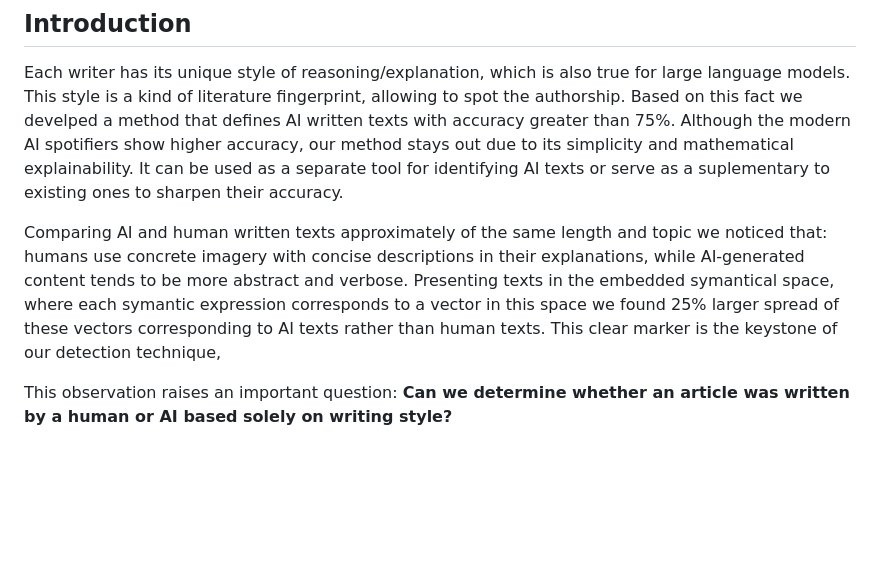
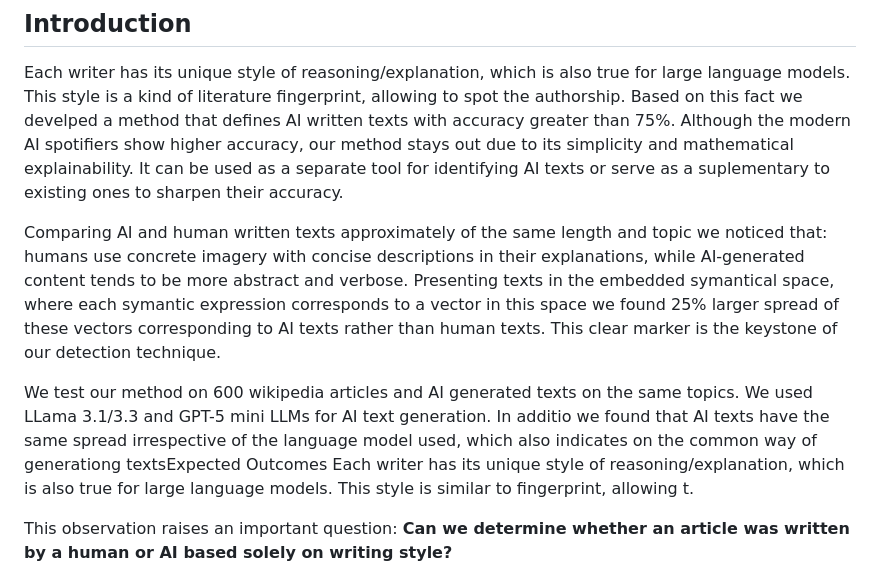
Before and after one commit to Vlasenko2006/ai-text-spotter, a Markdown page: README.md, the part around the change. Rendered like a GitHub page; blank space fills up the shorter version.

```diff
--- a/README.md
+++ b/README.md
@@ -6,7 +6,10 @@
 Each writer has its unique style of reasoning/explanation, which is also true for large language models. This style is a kind of literature fingerprint, allowing to spot the authorship. Based on this fact we develped a method that defines AI written texts with accuracy greater than 75%. Although the modern AI spotifiers show higher accuracy, our method stays out due to its simplicity and mathematical explainability. It can be used as a separate tool for identifying AI texts or serve as a suplementary to existing ones to sharpen their accuracy.
 
 
-Comparing AI and human written texts approximately of the same length and topic we noticed that: humans use concrete imagery with concise descriptions in their explanations, while AI-generated content tends to be more abstract and verbose. Presenting texts in the embedded symantical space, where each symantic expression corresponds to a vector in this space we found 25% larger spread of these vectors corresponding to AI texts rather than human texts. This clear marker is the keystone of our detection technique,
+Comparing AI and human written texts approximately of the same length and topic we noticed that: humans use concrete imagery with concise descriptions in their explanations, while AI-generated content tends to be more abstract and verbose. Presenting texts in the embedded symantical space, where each symantic expression corresponds to a vector in this space we found 25% larger spread of these vectors corresponding to AI texts rather than human texts. This clear marker is the keystone of our detection technique.
+
+We test our method on 600 wikipedia articles and AI generated texts on the same topics. We used LLama 3.1/3.3 and GPT-5 mini LLMs for AI text generation. In additio we found that AI texts have the same spread irrespective of the language model used, which also indicates on the common way of generationg textsExpected Outcomes
+Each writer has its unique style of reasoning/explanation, which is also true for large language models. This style is similar to fingerprint, allowing t.
 
 
 
```
